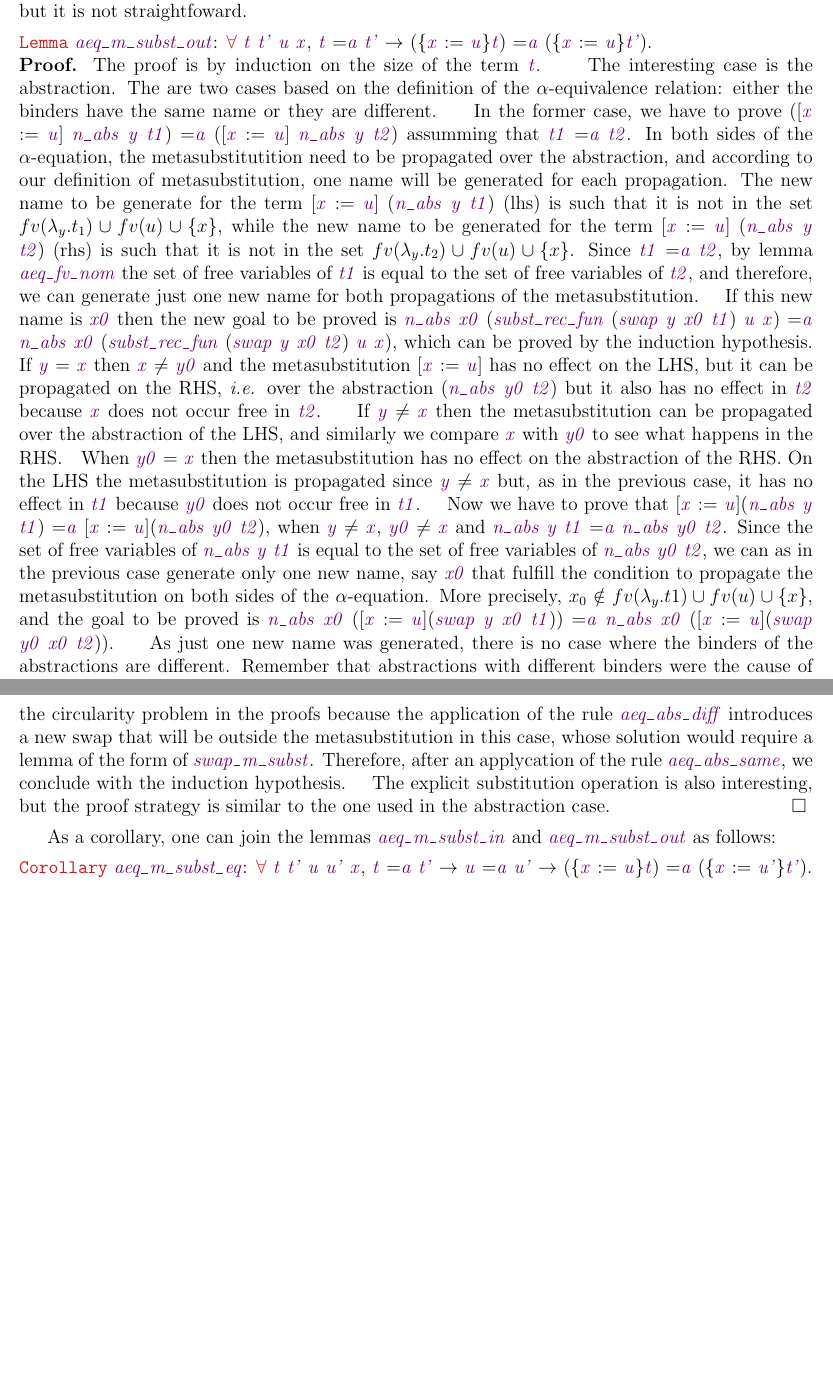
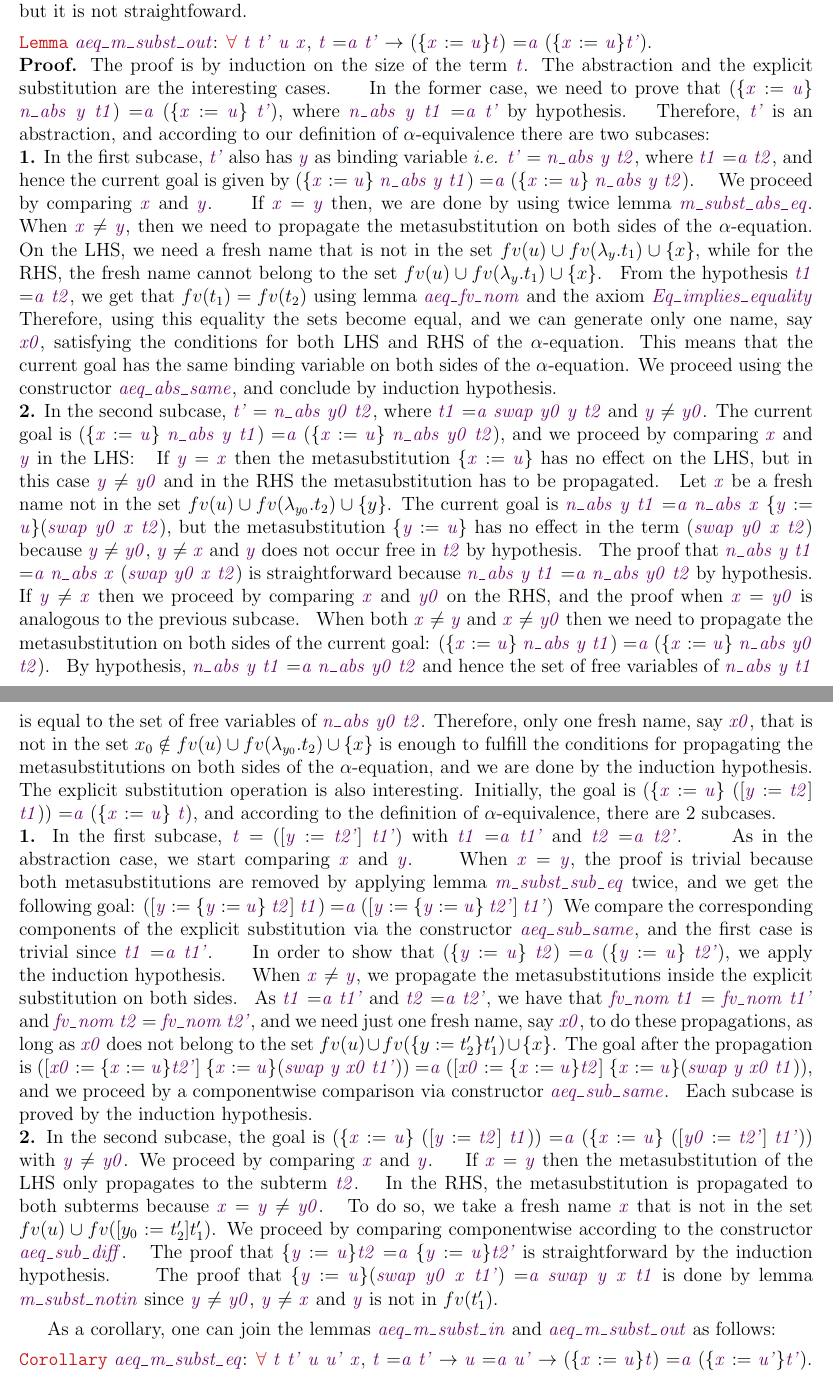
Before and after one commit to flaviodemoura/lx_confl, a LaTeX paper (doc/report.tex, which reads doc/lambda_es.tex): two parts of pages 11 and 12 of 15 before the commit and two parts of pages 11 and 12 of 16 after it, joined at a grey line, cut so that both start at the same text, the shorter picture padded with empty space. Compiled offline with pdfLaTeX.

Commit message:
revising

```diff
--- a/doc/lambda_es.tex
+++ b/doc/lambda_es.tex
@@ -576,34 +578,80 @@ The next lemma, named \coqdocvar{aeq\_m\_subst\_out} will benefit the strategy u
 \coqdocnoindent
 \coqdockw{Lemma} \coqdocvar{aeq\_m\_subst\_out}: \coqdockw{\ensuremath{\forall}} \coqdocvar{t} \coqdocvar{t'} \coqdocvar{u} \coqdocvar{x}, \coqdocvar{t} =\coqdocvar{a} \coqdocvar{t'} \ensuremath{\rightarrow} (\{\coqdocvar{x} := \coqdocvar{u}\}\coqdocvar{t}) =\coqdocvar{a} (\{\coqdocvar{x} := \coqdocvar{u}\}\coqdocvar{t'}).\coqdoceol
 \end{coqdoccode}
-\noindent{\bf Proof.} The proof is by induction on the size of the term \coqdocvar{t}.
+\noindent{\bf Proof.} The proof is by induction on the size of the term \coqdocvar{t}. The abstraction and the explicit substitution are the interesting cases.
 \begin{coqdoccode}
 \end{coqdoccode}
-The interesting case is the abstraction. The are two cases based on the definition of the $\alpha$-equivalence relation: either the binders have the same name or they are different.
+In the former case, we need to prove that (\{\coqdocvar{x} := \coqdocvar{u}\} \coqdocvar{n\_abs} \coqdocvar{y} \coqdocvar{t1}) =\coqdocvar{a} (\{\coqdocvar{x} := \coqdocvar{u}\} \coqdocvar{t'}), where \coqdocvar{n\_abs} \coqdocvar{y} \coqdocvar{t1} =\coqdocvar{a} \coqdocvar{t'} by hypothesis.\begin{coqdoccode}
+ \end{coqdoccode}
+Therefore, \coqdocvar{t'} is an abstraction, and according to our definition of $\alpha$-equivalence there are two subcases: \newline {\bf 1.} In the first subcase, \coqdocvar{t'} also has \coqdocvar{y} as binding variable {\it i.e.} \coqdocvar{t'} = \coqdocvar{n\_abs} \coqdocvar{y} \coqdocvar{t2}, where \coqdocvar{t1} =\coqdocvar{a} \coqdocvar{t2}, and hence the current goal is given by (\{\coqdocvar{x} := \coqdocvar{u}\} \coqdocvar{n\_abs} \coqdocvar{y} \coqdocvar{t1}) =\coqdocvar{a} (\{\coqdocvar{x} := \coqdocvar{u}\} \coqdocvar{n\_abs} \coqdocvar{y} \coqdocvar{t2}).
 \begin{coqdoccode}
 \end{coqdoccode}
-In the former case, we have to prove  ([\coqdocvar{x} := \coqdocvar{u}] \coqdocvar{n\_abs} \coqdocvar{y} \coqdocvar{t1}) =\coqdocvar{a} ([\coqdocvar{x} := \coqdocvar{u}] \coqdocvar{n\_abs} \coqdocvar{y} \coqdocvar{t2}) assumming that \coqdocvar{t1} =\coqdocvar{a} \coqdocvar{t2}. In both sides of the $\alpha$-equation, the metasubstitutition need to be propagated over the abstraction, and according to our definition of metasubstitution, one name will be generated for each propagation. The new name to be generate for the term [\coqdocvar{x} := \coqdocvar{u}] (\coqdocvar{n\_abs} \coqdocvar{y} \coqdocvar{t1}) (lhs) is such that it is not in the set $fv(\lambda_y.t_1)\cup fv(u) \cup \{x\}$, while the new name to be generated for the term [\coqdocvar{x} := \coqdocvar{u}] (\coqdocvar{n\_abs} \coqdocvar{y} \coqdocvar{t2}) (rhs) is such that it is not in the set $fv(\lambda_y.t_2)\cup fv(u) \cup \{x\}$. Since \coqdocvar{t1} =\coqdocvar{a} \coqdocvar{t2}, by lemma \coqdocvar{aeq\_fv\_nom} the set of free variables of \coqdocvar{t1} is equal to the set of free variables of \coqdocvar{t2}, and therefore, we can generate just one new name for both propagations of the metasubstitution.
+We proceed by comparing \coqdocvar{x} and \coqdocvar{y}.
 \begin{coqdoccode}
 \end{coqdoccode}
-If this new name is \coqdocvar{x0} then the new goal to be proved is \coqdocvar{n\_abs} \coqdocvar{x0} (\coqdocvar{subst\_rec\_fun} (\coqdocvar{swap} \coqdocvar{y} \coqdocvar{x0} \coqdocvar{t1}) \coqdocvar{u} \coqdocvar{x}) =\coqdocvar{a} \coqdocvar{n\_abs} \coqdocvar{x0} (\coqdocvar{subst\_rec\_fun} (\coqdocvar{swap} \coqdocvar{y} \coqdocvar{x0} \coqdocvar{t2}) \coqdocvar{u} \coqdocvar{x}), which can be proved by the induction hypothesis.
+If \coqdocvar{x} = \coqdocvar{y} then, we are done by using twice lemma \coqdocvar{m\_subst\_abs\_eq}.
 \begin{coqdoccode}
 \end{coqdoccode}
-If \coqdocvar{y} = \coqdocvar{x} then \coqdocvar{x} \ensuremath{\not=} \coqdocvar{y0} and the metasubstitution [\coqdocvar{x} := \coqdocvar{u}] has no effect on the LHS, but it can be propagated on the RHS, {\it i.e.} over the abstraction (\coqdocvar{n\_abs} \coqdocvar{y0} \coqdocvar{t2}) but it also has no effect in \coqdocvar{t2} because \coqdocvar{x} does not occur free in \coqdocvar{t2}.
+When \coqdocvar{x} \ensuremath{\not=} \coqdocvar{y}, then we need to propagate the metasubstitution on both sides of the $\alpha$-equation.\begin{coqdoccode}
+ \end{coqdoccode}
+On the LHS, we need a fresh name that is not in the set $fv(u)\cup fv(\lambda_y.t_1) \cup \{x\}$, while for the RHS, the fresh name cannot belong to the set $fv(u)\cup fv(\lambda_y.t_1) \cup \{x\}$.\begin{coqdoccode}
+ \end{coqdoccode}
+From the hypothesis \coqdocvar{t1} =\coqdocvar{a} \coqdocvar{t2}, we get that $fv(t_1) = fv(t_2)$ using lemma \coqdocvar{aeq\_fv\_nom} and the axiom \coqdocvar{Eq\_implies\_equality}\begin{coqdoccode}
+ \end{coqdoccode}
+Therefore, using this equality the sets become equal, and we can generate only one name, say \coqdocvar{x0}, satisfying the conditions for both LHS and RHS of the $\alpha$-equation. This means that the current goal has the same binding variable on both sides of the $\alpha$-equation. We proceed using the constructor \coqdocvar{aeq\_abs\_same}, and conclude by induction hypothesis.\begin{coqdoccode}
+ \end{coqdoccode}
+\newline {\bf 2.} In the second subcase, \coqdocvar{t'} = \coqdocvar{n\_abs} \coqdocvar{y0} \coqdocvar{t2}, where \coqdocvar{t1} =\coqdocvar{a} \coqdocvar{swap} \coqdocvar{y0} \coqdocvar{y} \coqdocvar{t2} and \coqdocvar{y} \ensuremath{\not=} \coqdocvar{y0}. The current goal is (\{\coqdocvar{x} := \coqdocvar{u}\} \coqdocvar{n\_abs} \coqdocvar{y} \coqdocvar{t1}) =\coqdocvar{a} (\{\coqdocvar{x} := \coqdocvar{u}\} \coqdocvar{n\_abs} \coqdocvar{y0} \coqdocvar{t2}), and we proceed by comparing \coqdocvar{x} and \coqdocvar{y} in the LHS:
 \begin{coqdoccode}
 \end{coqdoccode}
-If \coqdocvar{y} \ensuremath{\not=} \coqdocvar{x} then the metasubstitution can be propagated over the abstraction of the LHS, and similarly we compare \coqdocvar{x} with \coqdocvar{y0} to see what happens in the RHS.
+If \coqdocvar{y} = \coqdocvar{x} then the metasubstitution \{\coqdocvar{x} := \coqdocvar{u}\} has no effect on the LHS, but in this case \coqdocvar{y} \ensuremath{\not=} \coqdocvar{y0} and in the RHS the metasubstitution has to be propagated.\begin{coqdoccode}
+ \end{coqdoccode}
+Let \coqdocvar{x} be a fresh name not in the set $fv(u)\cup fv(\lambda_{y_0}.t_2)\cup \{y\}$. The current goal is \coqdocvar{n\_abs} \coqdocvar{y} \coqdocvar{t1} =\coqdocvar{a} \coqdocvar{n\_abs} \coqdocvar{x} \{\coqdocvar{y} := \coqdocvar{u}\}(\coqdocvar{swap} \coqdocvar{y0} \coqdocvar{x} \coqdocvar{t2}), but the metasubstitution \{\coqdocvar{y} := \coqdocvar{u}\} has no effect in the term (\coqdocvar{swap} \coqdocvar{y0} \coqdocvar{x} \coqdocvar{t2}) because \coqdocvar{y} \ensuremath{\not=} \coqdocvar{y0}, \coqdocvar{y} \ensuremath{\not=} \coqdocvar{x} and \coqdocvar{y} does not occur free in \coqdocvar{t2} by hypothesis.\begin{coqdoccode}
+ \end{coqdoccode}
+The proof that \coqdocvar{n\_abs} \coqdocvar{y} \coqdocvar{t1} =\coqdocvar{a} \coqdocvar{n\_abs} \coqdocvar{x} (\coqdocvar{swap} \coqdocvar{y0} \coqdocvar{x} \coqdocvar{t2}) is straightforward because \coqdocvar{n\_abs} \coqdocvar{y} \coqdocvar{t1} =\coqdocvar{a} \coqdocvar{n\_abs} \coqdocvar{y0} \coqdocvar{t2} by hypothesis.
 \begin{coqdoccode}
 \end{coqdoccode}
-When \coqdocvar{y0} = \coqdocvar{x} then the metasubstitution has no effect on the abstraction of the RHS. On the LHS the metasubstitution is propagated since \coqdocvar{y} \ensuremath{\not=} \coqdocvar{x} but, as in the previous case, it has no effect in \coqdocvar{t1} because \coqdocvar{y0} does not occur free in \coqdocvar{t1}.
+If \coqdocvar{y} \ensuremath{\not=} \coqdocvar{x} then we proceed by comparing \coqdocvar{x} and \coqdocvar{y0} on the RHS, and the proof when \coqdocvar{x} = \coqdocvar{y0} is analogous to the previous subcase.\begin{coqdoccode}
+ \end{coqdoccode}
+When both \coqdocvar{x} \ensuremath{\not=} \coqdocvar{y} and \coqdocvar{x} \ensuremath{\not=} \coqdocvar{y0} then we need to propagate the metasubstitution on both sides of the current goal: (\{\coqdocvar{x} := \coqdocvar{u}\} \coqdocvar{n\_abs} \coqdocvar{y} \coqdocvar{t1}) =\coqdocvar{a} (\{\coqdocvar{x} := \coqdocvar{u}\} \coqdocvar{n\_abs} \coqdocvar{y0} \coqdocvar{t2}).\begin{coqdoccode}
+ \end{coqdoccode}
+By hypothesis, \coqdocvar{n\_abs} \coqdocvar{y} \coqdocvar{t1} =\coqdocvar{a} \coqdocvar{n\_abs} \coqdocvar{y0} \coqdocvar{t2} and hence the set of free variables of \coqdocvar{n\_abs} \coqdocvar{y} \coqdocvar{t1} is equal to the set of free variables of \coqdocvar{n\_abs} \coqdocvar{y0} \coqdocvar{t2}. Therefore, only one fresh name, say \coqdocvar{x0}, that is not in the set $x_0 \notin fv(u) \cup fv(\lambda_{y_0}.t_2) \cup \{x\}$ is enough to fulfill the conditions for propagating the metasubstitutions on both sides of the $\alpha$-equation, and we are done by the induction hypothesis.\begin{coqdoccode}
+ \end{coqdoccode}
+The explicit substitution operation is also interesting. Initially, the goal is (\{\coqdocvar{x} := \coqdocvar{u}\} ([\coqdocvar{y} := \coqdocvar{t2}] \coqdocvar{t1})) =\coqdocvar{a} (\{\coqdocvar{x} := \coqdocvar{u}\} \coqdocvar{t}), and according to the definition of $\alpha$-equivalence, there are 2 subcases.\begin{coqdoccode}
+ \end{coqdoccode}
+\newline {\bf 1.} In the first subcase, \coqdocvar{t} = ([\coqdocvar{y} := \coqdocvar{t2'}] \coqdocvar{t1'}) with \coqdocvar{t1} =\coqdocvar{a} \coqdocvar{t1'} and \coqdocvar{t2} =\coqdocvar{a} \coqdocvar{t2'}.
 \begin{coqdoccode}
 \end{coqdoccode}
-Now we have to prove that [\coqdocvar{x} := \coqdocvar{u}](\coqdocvar{n\_abs} \coqdocvar{y} \coqdocvar{t1}) =\coqdocvar{a} [\coqdocvar{x} := \coqdocvar{u}](\coqdocvar{n\_abs} \coqdocvar{y0} \coqdocvar{t2}), when \coqdocvar{y} \ensuremath{\not=} \coqdocvar{x}, \coqdocvar{y0} \ensuremath{\not=} \coqdocvar{x} and \coqdocvar{n\_abs} \coqdocvar{y} \coqdocvar{t1} =\coqdocvar{a} \coqdocvar{n\_abs} \coqdocvar{y0} \coqdocvar{t2}. Since the set of free variables of \coqdocvar{n\_abs} \coqdocvar{y} \coqdocvar{t1} is equal to the set of free variables of \coqdocvar{n\_abs} \coqdocvar{y0} \coqdocvar{t2}, we can as in the previous case generate only one new name, say \coqdocvar{x0} that fulfill the condition to propagate the metasubstitution on both sides of the $\alpha$-equation. More precisely, $x_0 \notin fv(\lambda_y.t1) \cup fv(u) \cup \{x\}$, and the goal to be proved is \coqdocvar{n\_abs} \coqdocvar{x0} ([\coqdocvar{x} := \coqdocvar{u}](\coqdocvar{swap} \coqdocvar{y} \coqdocvar{x0} \coqdocvar{t1})) =\coqdocvar{a} \coqdocvar{n\_abs} \coqdocvar{x0} ([\coqdocvar{x} := \coqdocvar{u}](\coqdocvar{swap} \coqdocvar{y0} \coqdocvar{x0} \coqdocvar{t2})).
+As in the abstraction case, we start comparing \coqdocvar{x} and \coqdocvar{y}.
 \begin{coqdoccode}
 \end{coqdoccode}
-As just one new name was generated, there is no case where the binders of the abstractions are different. Remember that abstractions with different binders were the cause of the circularity problem in the proofs because the application of the rule \coqdocvar{aeq\_abs\_diff} introduces a new swap that will be outside the metasubstitution in this case, whose solution would require a lemma of the form of \coqdocvar{swap\_m\_subst}. Therefore, after an applycation of the rule \coqdocvar{aeq\_abs\_same}, we conclude with the induction hypothesis.
+When \coqdocvar{x} = \coqdocvar{y}, the proof is trivial because both metasubstitutions are removed by applying lemma \coqdocvar{m\_subst\_sub\_eq} twice, and we get the following goal: ([\coqdocvar{y} := \{\coqdocvar{y} := \coqdocvar{u}\} \coqdocvar{t2}] \coqdocvar{t1}) =\coqdocvar{a} ([\coqdocvar{y} := \{\coqdocvar{y} := \coqdocvar{u}\} \coqdocvar{t2'}] \coqdocvar{t1'})\begin{coqdoccode}
+ \end{coqdoccode}
+We compare the corresponding components of the explicit substitution via the constructor \coqdocvar{aeq\_sub\_same}, and the first case is trivial since \coqdocvar{t1} =\coqdocvar{a} \coqdocvar{t1'}.
 \begin{coqdoccode}
 \end{coqdoccode}
-The explicit substitution operation is also interesting, but the proof strategy is similar to the one used in the abstraction case. $\hfill\Box$
+In order to show that (\{\coqdocvar{y} := \coqdocvar{u}\} \coqdocvar{t2}) =\coqdocvar{a} (\{\coqdocvar{y} := \coqdocvar{u}\} \coqdocvar{t2'}), we apply the induction hypothesis.
+\begin{coqdoccode}
+\end{coqdoccode}
+When \coqdocvar{x} \ensuremath{\not=} \coqdocvar{y}, we propagate the metasubstitutions inside the explicit substitution on both sides.\begin{coqdoccode}
+ \end{coqdoccode}
+As \coqdocvar{t1} =\coqdocvar{a} \coqdocvar{t1'} and \coqdocvar{t2} =\coqdocvar{a} \coqdocvar{t2'}, we have that \coqdocvar{fv\_nom} \coqdocvar{t1} = \coqdocvar{fv\_nom} \coqdocvar{t1'} and \coqdocvar{fv\_nom} \coqdocvar{t2} = \coqdocvar{fv\_nom} \coqdocvar{t2'}, and we need just one fresh name, say \coqdocvar{x0}, to do these propagations, as long as \coqdocvar{x0} does not belong to the set $fv(u)\cup fv(\metasub{t_1'}{y}{t_2'})\cup \{x\}$. The goal after the propagation is ([\coqdocvar{x0} := \{\coqdocvar{x} := \coqdocvar{u}\}\coqdocvar{t2'}] \{\coqdocvar{x} := \coqdocvar{u}\}(\coqdocvar{swap} \coqdocvar{y} \coqdocvar{x0} \coqdocvar{t1'})) =\coqdocvar{a} ([\coqdocvar{x0} := \{\coqdocvar{x} := \coqdocvar{u}\}\coqdocvar{t2}] \{\coqdocvar{x} := \coqdocvar{u}\}(\coqdocvar{swap} \coqdocvar{y} \coqdocvar{x0} \coqdocvar{t1})), and we proceed by a componentwise comparison via constructor \coqdocvar{aeq\_sub\_same}.\begin{coqdoccode}
+ \end{coqdoccode}
+Each subcase is proved by the induction hypothesis.
+\begin{coqdoccode}
+\end{coqdoccode}
+\newline {\bf 2.} In the second subcase, the goal is (\{\coqdocvar{x} := \coqdocvar{u}\} ([\coqdocvar{y} := \coqdocvar{t2}] \coqdocvar{t1})) =\coqdocvar{a} (\{\coqdocvar{x} := \coqdocvar{u}\} ([\coqdocvar{y0} := \coqdocvar{t2'}] \coqdocvar{t1'})) with \coqdocvar{y} \ensuremath{\not=} \coqdocvar{y0}. We proceed by comparing \coqdocvar{x} and \coqdocvar{y}.
+\begin{coqdoccode}
+\end{coqdoccode}
+If \coqdocvar{x} = \coqdocvar{y} then the metasubstitution of the LHS only propagates to the subterm \coqdocvar{t2}.\begin{coqdoccode}
+ \end{coqdoccode}
+In the RHS, the metasubstitution is propagated to both subterms because \coqdocvar{x} = \coqdocvar{y} \ensuremath{\not=} \coqdocvar{y0}.\begin{coqdoccode}
+ \end{coqdoccode}
+To do so, we take a fresh name \coqdocvar{x} that is not in the set $fv(u) \cup fv(\esub{t_1'}{y_0}{t_2'})$. We proceed by comparing componentwise according to the constructor \coqdocvar{aeq\_sub\_diff}.\begin{coqdoccode}
+ \end{coqdoccode}
+The proof that \{\coqdocvar{y} := \coqdocvar{u}\}\coqdocvar{t2} =\coqdocvar{a} \{\coqdocvar{y} := \coqdocvar{u}\}\coqdocvar{t2'} is straightforward by the induction hypothesis.
+\begin{coqdoccode}
+\end{coqdoccode}
+The proof that \{\coqdocvar{y} := \coqdocvar{u}\}(\coqdocvar{swap} \coqdocvar{y0} \coqdocvar{x} \coqdocvar{t1'}) =\coqdocvar{a} \coqdocvar{swap} \coqdocvar{y} \coqdocvar{x} \coqdocvar{t1} is done by lemma \coqdocvar{m\_subst\_notin} since \coqdocvar{y} \ensuremath{\not=} \coqdocvar{y0}, \coqdocvar{y} \ensuremath{\not=} \coqdocvar{x} and \coqdocvar{y} is not in $fv(t_1')$.
 \begin{coqdoccode}
 \coqdocemptyline
 \end{coqdoccode}
--- a/doc/report.tex
+++ b/doc/report.tex
@@ -31,6 +31,8 @@
 \newcommand{\esub}[3]{[ #2 := #3 ] #1}
 \newcommand{\metasub}[3]{\{ #2 := #3 \}#1}
 
+\newcommand{\flavio}[1]{{\color{red}#1}}
+
 \title{A formalized extension of the substitution lemma in Coq}
 \author{Maria J. D. Lima$^1$ \&  Flávio L. C. de Moura$^2$}
 \date{$^1$Departamento de Ciência da Computação \\
```
Also changed, not shown: doc/report.pdf, doc/lambda_es.tex (4 more changed lines), 1 other file.
